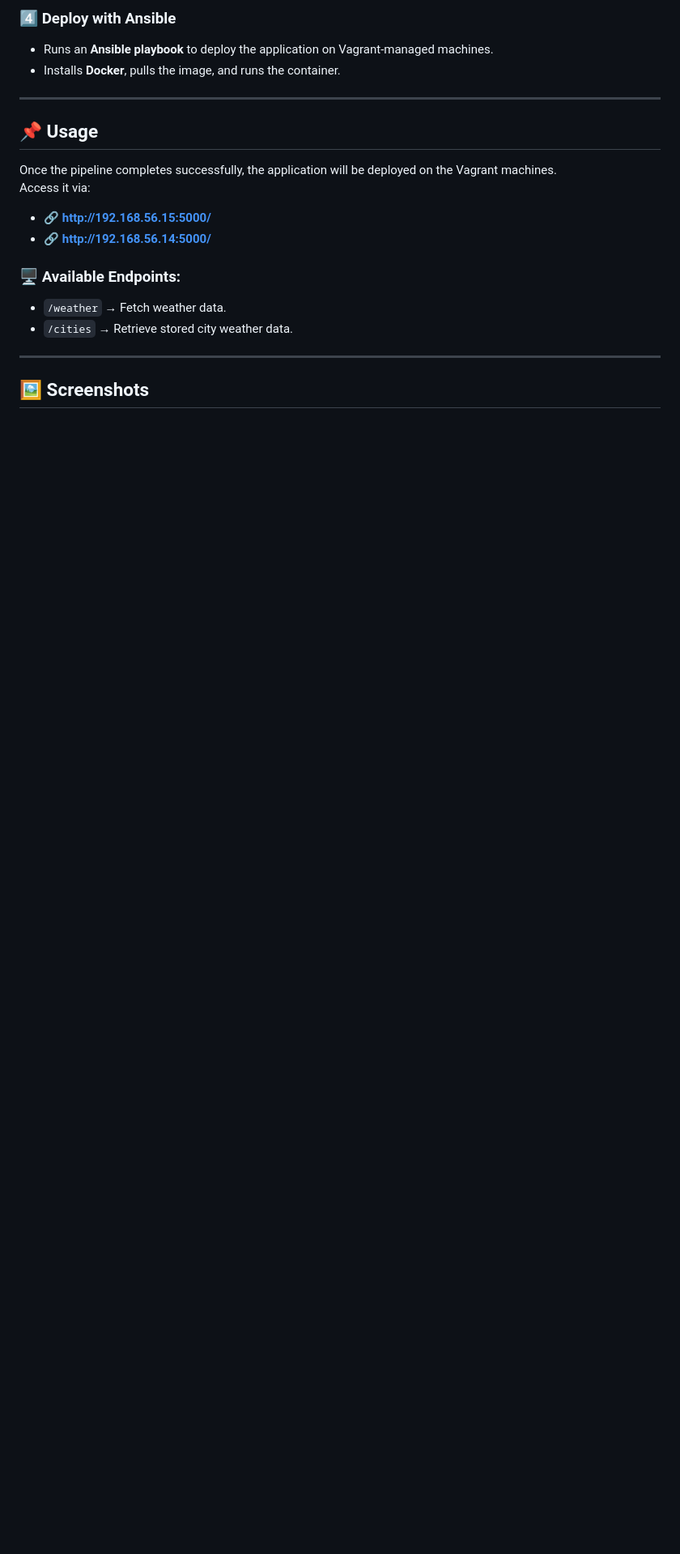
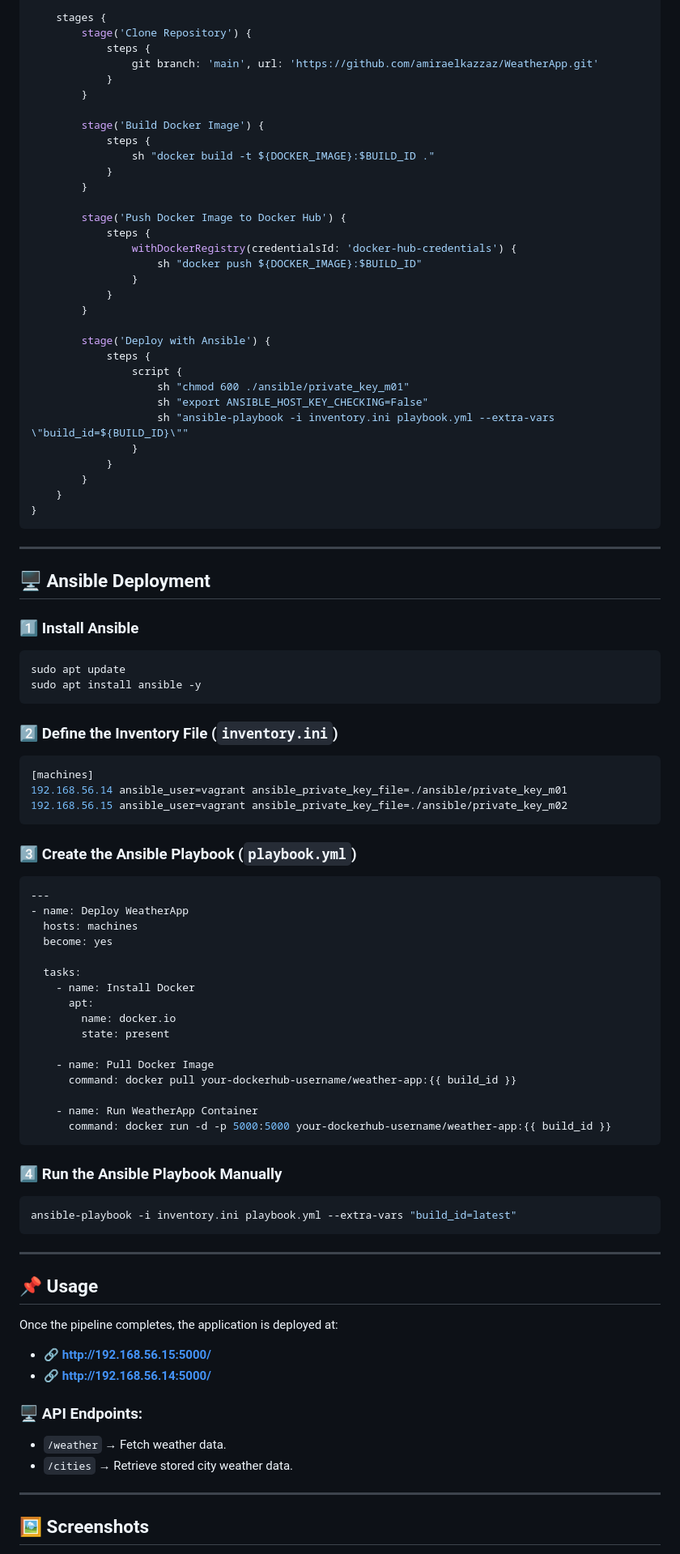
Before and after one commit to amiraelkazzaz/WeatherApp, a Markdown page: README.md, the part around the change printed below. Shown: that part at 81% size. GitHub-like rendering; blank space fills up the shorter version.

````diff
--- a/README.md
+++ b/README.md
@@ -120,22 +120,92 @@ vagrant up
 
-### 4️⃣ Deploy with Ansible
-   - Runs an **Ansible playbook** to deploy the application on Vagrant-managed machines.
-   - Installs **Docker**, pulls the image, and runs the container.
+    stages {
+        stage('Clone Repository') {
+            steps {
+                git branch: 'main', url: 'https://github.com/amiraelkazzaz/WeatherApp.git'
+            }
+        }
+
+        stage('Build Docker Image') {
+            steps {
+                sh "docker build -t ${DOCKER_IMAGE}:$BUILD_ID ."
+            }
+        }
+
+        stage('Push Docker Image to Docker Hub') {
+            steps {
+                withDockerRegistry(credentialsId: 'docker-hub-credentials') {
+                    sh "docker push ${DOCKER_IMAGE}:$BUILD_ID"
+                }
+            }
+        }
+
+        stage('Deploy with Ansible') {
+            steps {
+                script {
+                    sh "chmod 600 ./ansible/private_key_m01"
+                    sh "export ANSIBLE_HOST_KEY_CHECKING=False"
+                    sh "ansible-playbook -i inventory.ini playbook.yml --extra-vars \"build_id=${BUILD_ID}\""
+                }
+            }
+        }
+    }
+}
+```
+
+---
+
+## 🖥️ Ansible Deployment
+
+### 1️⃣ Install Ansible
+```bash
+sudo apt update
+sudo apt install ansible -y
+```
+
+### 2️⃣ Define the Inventory File (`inventory.ini`)
+```ini
+[machines]
+192.168.56.14 ansible_user=vagrant ansible_private_key_file=./ansible/private_key_m01
+192.168.56.15 ansible_user=vagrant ansible_private_key_file=./ansible/private_key_m02
+```
+
+### 3️⃣ Create the Ansible Playbook (`playbook.yml`)
+```yaml
+---
+- name: Deploy WeatherApp
+  hosts: machines
+  become: yes
+
+  tasks:
+    - name: Install Docker
+      apt:
+        name: docker.io
+        state: present
+
+    - name: Pull Docker Image
+      command: docker pull your-dockerhub-username/weather-app:{{ build_id }}
+
+    - name: Run WeatherApp Container
+      command: docker run -d -p 5000:5000 your-dockerhub-username/weather-app:{{ build_id }}
+```
+
+### 4️⃣ Run the Ansible Playbook Manually
+```bash
+ansible-playbook -i inventory.ini playbook.yml --extra-vars "build_id=latest"
+```
 
 ---
 
 ## 📌 Usage
 
-Once the pipeline completes successfully, the application will be deployed on the Vagrant machines.
-Access it via:
+Once the pipeline completes, the application is deployed at:
 - 🔗 **http://192.168.56.15:5000/**
 - 🔗 **http://192.168.56.14:5000/**
 
-### 🖥️ Available Endpoints:
+### 🖥️ API Endpoints:
 - `/weather` → Fetch weather data.
 - `/cities` → Retrieve stored city weather data.
 
 ---
-
 ## 🖼️ Screenshots
 
````
Also changed, not shown: other parts of README.md (+57 -53 lines).
